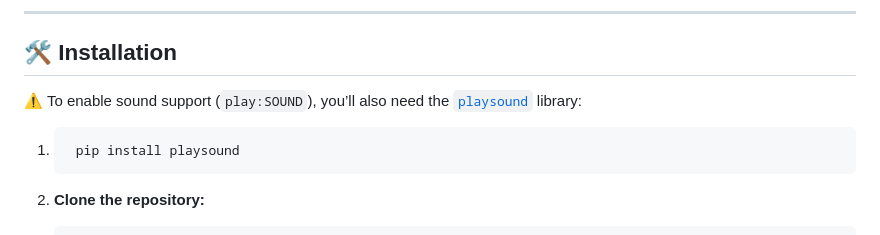
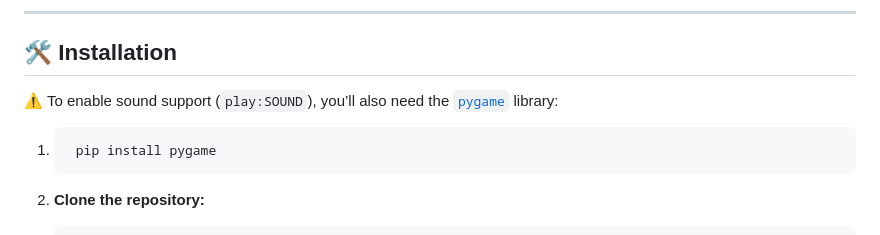
Before and after one commit to Ch3rryC0d3r/branch-cyoa-maker, a Markdown page: README.md, the part around the change. Rendered like a GitHub page.

````diff
--- a/README.md
+++ b/README.md
@@ -52,10 +52,10 @@ Branch is packed with features to make story creation intuitive and powerful.
 
 ## 🛠️ Installation
 
-⚠️ To enable sound support (`play:SOUND`), you’ll also need the [`playsound`](https://pypi.org/project/playsound/) library:
+⚠️ To enable sound support (`play:SOUND`), you’ll also need the [`pygame`](https://pypi.org/project/pygame/) library:
 
 1. ```bash
-    pip install playsound
+    pip install pygame
     ```
 2.  **Clone the repository:**
     ```bash
````
